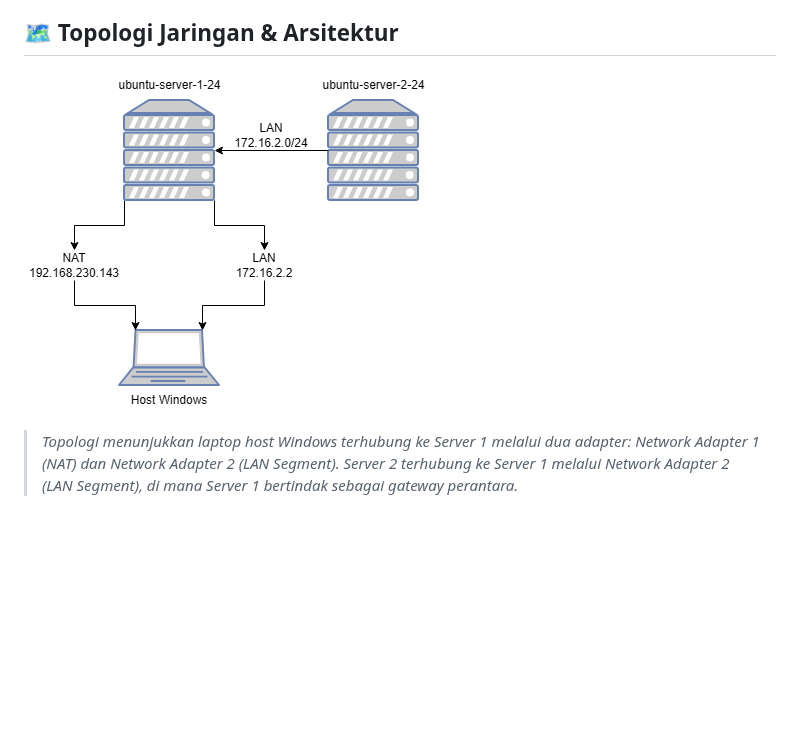
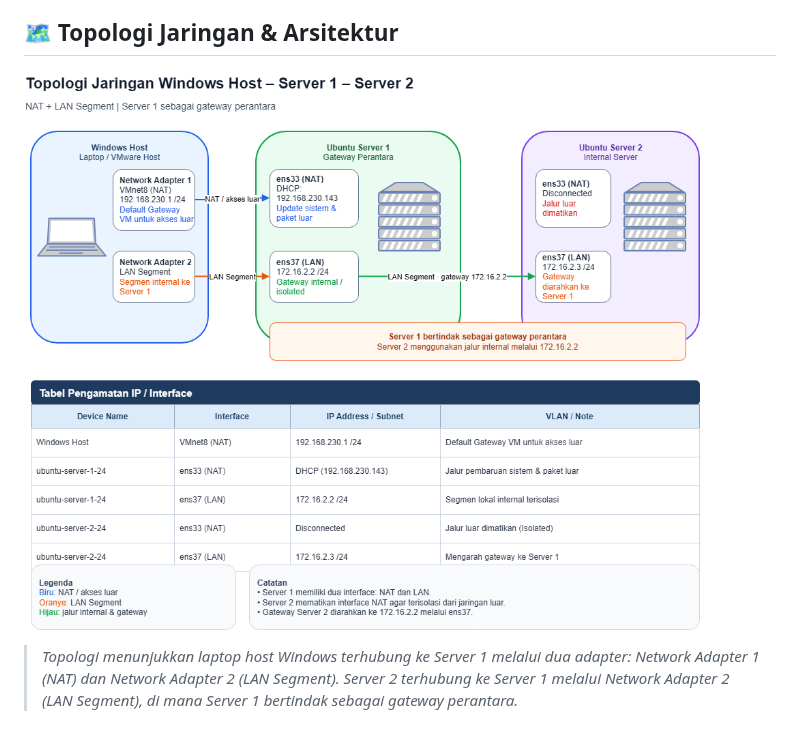
Before and after one commit to Milnandy/Homelab, a Markdown page: docs/phase-1-virtual-sandbox/01-basic-networking.md, the part around the change. Drawn GitHub-style; pictures changed too: assets/phase-1-sandbox/image/topologi-jaringan-windows-server1-server2.drawio.png (added); blank space fills up the shorter version.

```diff
--- a/docs/phase-1-virtual-sandbox/01-basic-networking.md
+++ b/docs/phase-1-virtual-sandbox/01-basic-networking.md
@@ -12,7 +12,7 @@
 
 ## 🗺️ Topologi Jaringan & Arsitektur
 
-![Phase1.01 gambar 1](/assets/phase-1-sandbox/image/Server1-2-network.drawio.png)
+![Phase1.01 gambar 1](/assets/phase-1-sandbox/image/topologi-jaringan-windows-server1-server2.drawio.png)
 
 > _Topologi menunjukkan laptop host Windows terhubung ke Server 1 melalui dua adapter: Network Adapter 1 (NAT) dan Network Adapter 2 (LAN Segment). Server 2 terhubung ke Server 1 melalui Network Adapter 2 (LAN Segment), di mana Server 1 bertindak sebagai gateway perantara._
 
```
Also changed, not shown: docs/phase-1-virtual-sandbox/02-sftp-cron-cockpit.md (+16 -4 lines), assets/phase-1-sandbox/image/diagram-akses-monitoring-editable.drawio.png (added), assets/phase-1-sandbox/image/skema-visual-create-vm.drawio.png, 4 other files.
